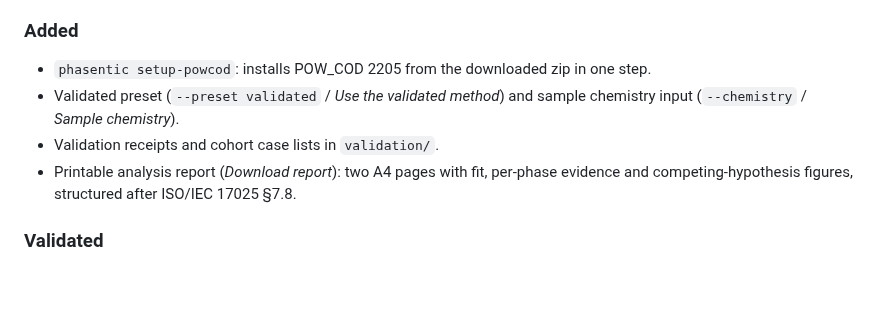
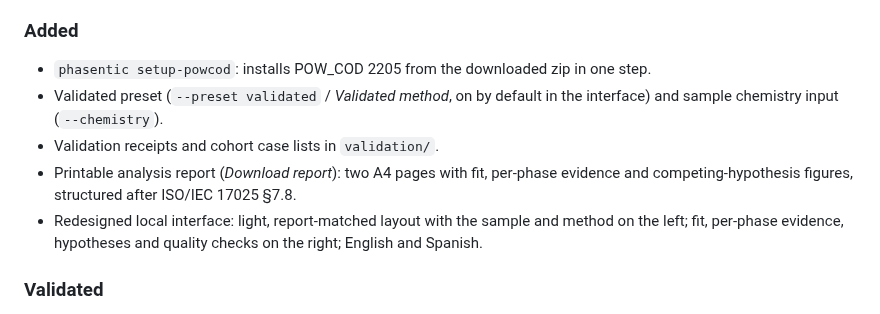
Before and after one commit to qaemu/phasentic, a Markdown page: CHANGELOG.md, the part around the change. Rendered like a GitHub page; blank space fills up the shorter version.

```diff
--- a/CHANGELOG.md
+++ b/CHANGELOG.md
@@ -10,12 +10,15 @@ First public release. The project was developed privately as "XRD Workbench".
 
 ### Added
 - `phasentic setup-powcod`: installs POW_COD 2205 from the downloaded zip in one step.
-- Validated preset (`--preset validated` / *Use the validated method*) and
-  sample chemistry input (`--chemistry` / *Sample chemistry*).
+- Validated preset (`--preset validated` / *Validated method*, on by default in
+  the interface) and sample chemistry input (`--chemistry`).
 - Validation receipts and cohort case lists in `validation/`.
 - Printable analysis report (*Download report*): two A4 pages with fit,
   per-phase evidence and competing-hypothesis figures, structured after
   ISO/IEC 17025 §7.8.
+- Redesigned local interface: light, report-matched layout with the sample and
+  method on the left; fit, per-phase evidence, hypotheses and quality checks on
+  the right; English and Spanish.
 
 ### Validated
 - Frozen method tested once on 200 sealed held-out Precursor Genome scans:
```
Also changed, not shown: README.md (+7 -7 lines), docs/user-guide.md (+7 -9 lines), docs/images/interface.png, 4 other files.
